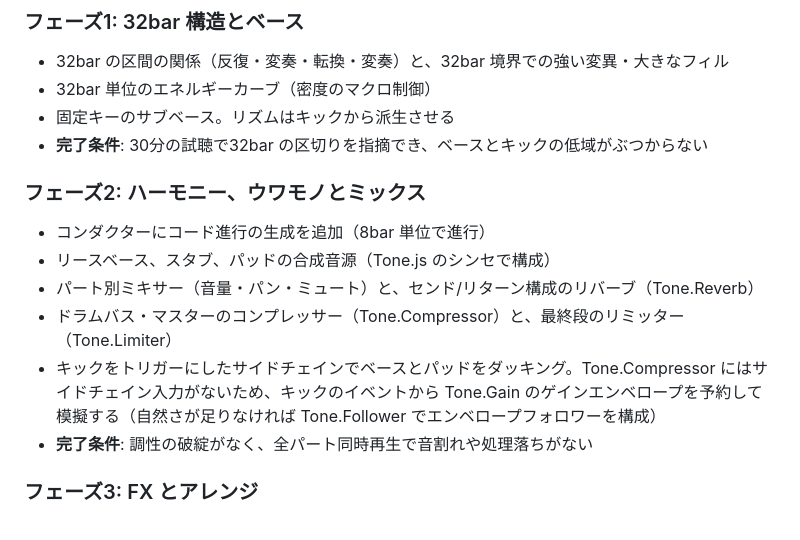
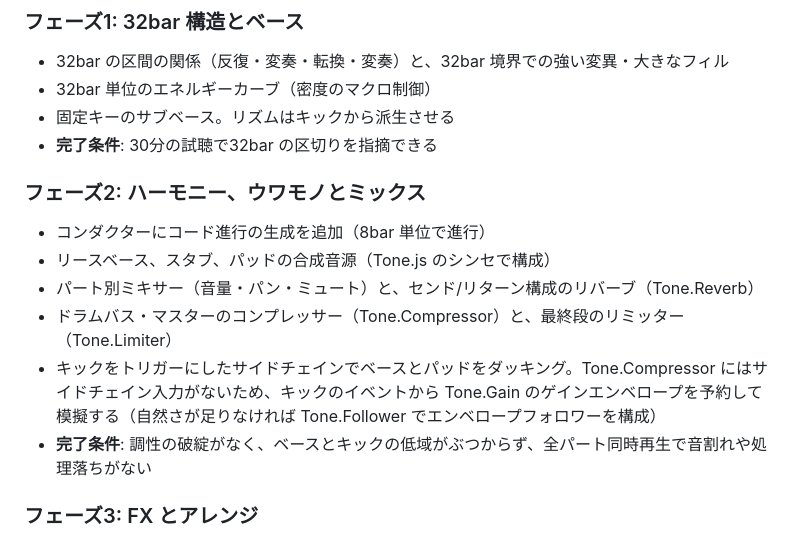
Before and after one commit to Double-oxygeN/rholydd-sequencer, a Markdown page: docs/roadmap.md, the part around the change. Drawn GitHub-style.

```diff
--- a/docs/roadmap.md
+++ b/docs/roadmap.md
@@ -21,7 +21,7 @@
 - 32bar の区間の関係（反復・変奏・転換・変奏）と、32bar 境界での強い変異・大きなフィル
 - 32bar 単位のエネルギーカーブ（密度のマクロ制御）
 - 固定キーのサブベース。リズムはキックから派生させる
-- **完了条件**: 30分の試聴で32bar の区切りを指摘でき、ベースとキックの低域がぶつからない
+- **完了条件**: 30分の試聴で32bar の区切りを指摘できる
 
 ### フェーズ2: ハーモニー、ウワモノとミックス
 
@@ -30,7 +30,7 @@
 - パート別ミキサー（音量・パン・ミュート）と、センド/リターン構成のリバーブ（Tone.Reverb）
 - ドラムバス・マスターのコンプレッサー（Tone.Compressor）と、最終段のリミッター（Tone.Limiter）
 - キックをトリガーにしたサイドチェインでベースとパッドをダッキング。Tone.Compressor にはサイドチェイン入力がないため、キックのイベントから Tone.Gain のゲインエンベロープを予約して模擬する（自然さが足りなければ Tone.Follower でエンベロープフォロワーを構成）
-- **完了条件**: 調性の破綻がなく、全パート同時再生で音割れや処理落ちがない
+- **完了条件**: 調性の破綻がなく、ベースとキックの低域がぶつからず、全パート同時再生で音割れや処理落ちがない
 
 ### フェーズ3: FX とアレンジ
 
```
Also changed, not shown: 1 other file.
